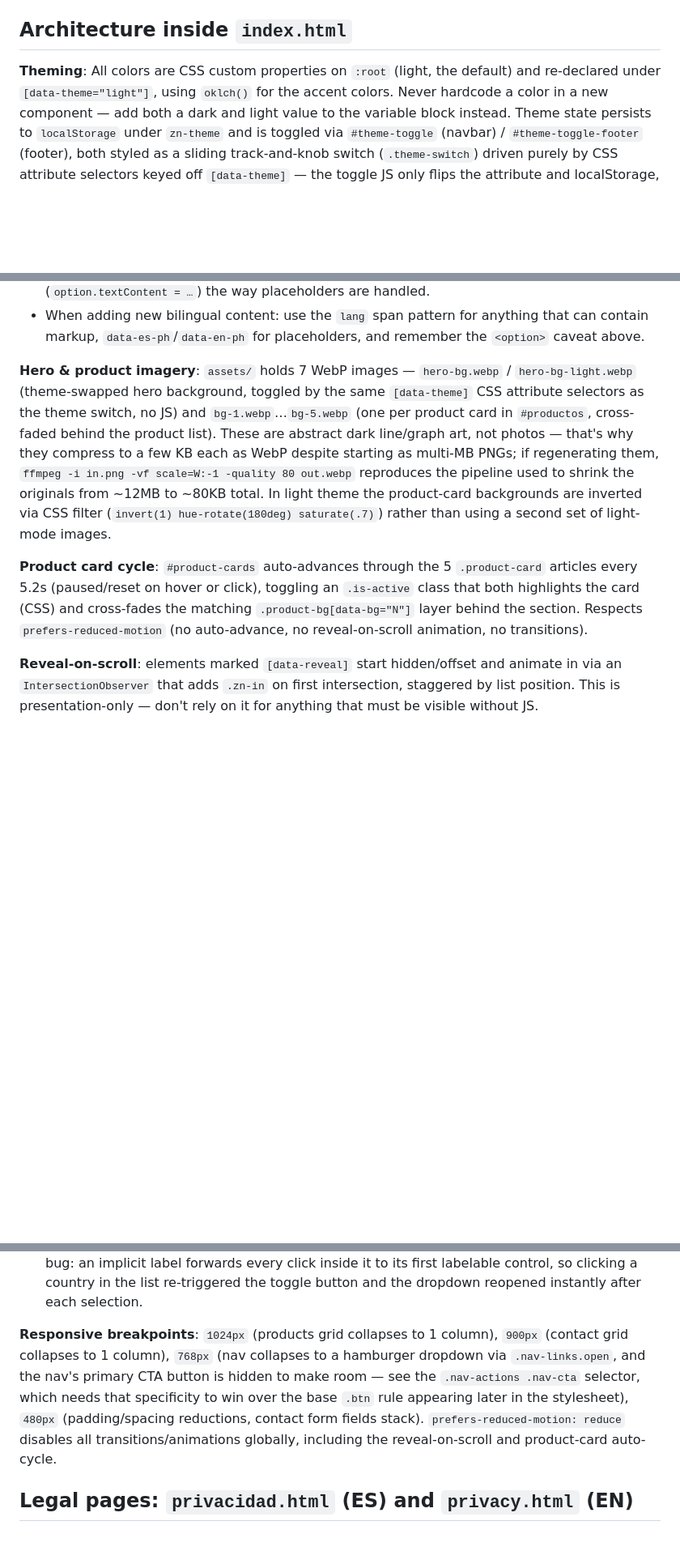
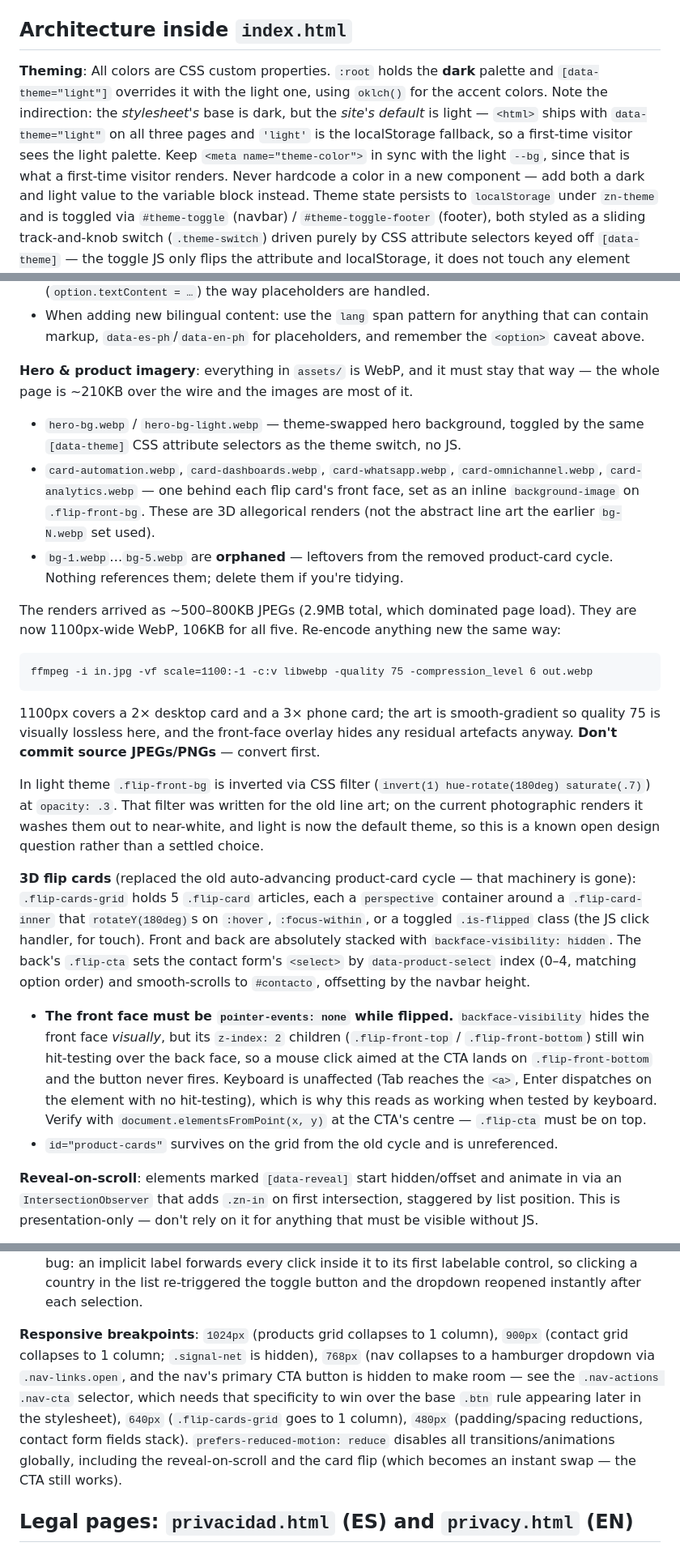
Before and after one commit to arlugones/zignal-site, a Markdown page: CLAUDE.md, 3 parts joined by grey strips. Shown at 81% size. Drawn GitHub-style; blank space fills up the shorter version.

Commit message:
Refresh CLAUDE.md for the flip-card rebuild
The imagery and "Product card cycle" sections still described the auto-advancing
.product-card / .product-bg machinery that 4d32311 removed, and the asset list
named bg-1..5.webp as the card backgrounds. Since CLAUDE.md loads into every
session, that drift actively misleads.

Documents instead: the flip-card structure and its pointer-events requirement,
the WebP-only asset rule with the ffmpeg command that produced the current set,
the orphaned bg-N.webp files and dead #product-cards id, the 640px breakpoint,
and the light-default-over-dark-:root indirection. Flags the light-theme invert
filter on .flip-front-bg as an open design question rather than a settled choice.

Co-Authored-By: Claude Opus 5 <noreply@anthropic.com>

````diff
--- a/CLAUDE.md
+++ b/CLAUDE.md
@@ -26,8 +26,12 @@ Hosted on GitHub Pages, serving directly from the repo root on the default branc
 
 ## Architecture inside `index.html`
 
-**Theming**: All colors are CSS custom properties on `:root` (light, the default) and
-re-declared under `[data-theme="light"]`, using `oklch()` for the accent colors. Never
+**Theming**: All colors are CSS custom properties. `:root` holds the **dark** palette and
+`[data-theme="light"]` overrides it with the light one, using `oklch()` for the accent colors.
+Note the indirection: the *stylesheet's* base is dark, but the *site's default* is light —
+`<html>` ships with `data-theme="light"` on all three pages and `'light'` is the localStorage
+fallback, so a first-time visitor sees the light palette. Keep `<meta name="theme-color">` in
+sync with the light `--bg`, since that is what a first-time visitor renders. Never
 hardcode a color in a new component — add both a dark and light value to the variable block
 instead. Theme state persists to `localStorage` under `zn-theme` and is toggled via
 `#theme-toggle` (navbar) / `#theme-toggle-footer` (footer), both styled as a sliding
@@ -56,22 +60,48 @@ than a plain data-attribute text swap:
   contain markup, `data-es-ph`/`data-en-ph` for placeholders, and remember the `<option>`
   caveat above.
 
-**Hero & product imagery**: `assets/` holds 7 WebP images — `hero-bg.webp` /
-`hero-bg-light.webp` (theme-swapped hero background, toggled by the same `[data-theme]` CSS
-attribute selectors as the theme switch, no JS) and `bg-1.webp`…`bg-5.webp` (one per product
-card in `#productos`, cross-faded behind the product list). These are abstract dark
-line/graph art, not photos — that's why they compress to a few KB each as WebP despite
-starting as multi-MB PNGs; if regenerating them, `ffmpeg -i in.png -vf scale=W:-1 -quality
-80 out.webp` reproduces the pipeline used to shrink the originals from ~12MB to ~80KB total.
-In light theme the product-card backgrounds are inverted via CSS filter
-(`invert(1) hue-rotate(180deg) saturate(.7)`) rather than using a second set of light-mode
-images.
+**Hero & product imagery**: everything in `assets/` is WebP, and it must stay that way — the
+whole page is ~210KB over the wire and the images are most of it.
+- `hero-bg.webp` / `hero-bg-light.webp` — theme-swapped hero background, toggled by the same
+  `[data-theme]` CSS attribute selectors as the theme switch, no JS.
+- `card-automation.webp`, `card-dashboards.webp`, `card-whatsapp.webp`,
+  `card-omnichannel.webp`, `card-analytics.webp` — one behind each flip card's front face,
+  set as an inline `background-image` on `.flip-front-bg`. These are 3D allegorical renders
+  (not the abstract line art the earlier `bg-N.webp` set used).
+- `bg-1.webp`…`bg-5.webp` are **orphaned** — leftovers from the removed product-card cycle.
+  Nothing references them; delete them if you're tidying.
 
-**Product card cycle**: `#product-cards` auto-advances through the 5 `.product-card`
-articles every 5.2s (paused/reset on hover or click), toggling an `.is-active` class that
-both highlights the card (CSS) and cross-fades the matching `.product-bg[data-bg="N"]` layer
-behind the section. Respects `prefers-reduced-motion` (no auto-advance, no reveal-on-scroll
-animation, no transitions).
+The renders arrived as ~500–800KB JPEGs (2.9MB total, which dominated page load). They are
+now 1100px-wide WebP, 106KB for all five. Re-encode anything new the same way:
+
+```
+ffmpeg -i in.jpg -vf scale=1100:-1 -c:v libwebp -quality 75 -compression_level 6 out.webp
+```
+
+1100px covers a 2× desktop card and a 3× phone card; the art is smooth-gradient so quality 75
+is visually lossless here, and the front-face overlay hides any residual artefacts anyway.
+**Don't commit source JPEGs/PNGs** — convert first.
+
+In light theme `.flip-front-bg` is inverted via CSS filter
+(`invert(1) hue-rotate(180deg) saturate(.7)`) at `opacity: .3`. That filter was written for the
+old line art; on the current photographic renders it washes them out to near-white, and light is
+now the default theme, so this is a known open design question rather than a settled choice.
+
+**3D flip cards** (replaced the old auto-advancing product-card cycle — that machinery is gone):
+`.flip-cards-grid` holds 5 `.flip-card` articles, each a `perspective` container around a
+`.flip-card-inner` that `rotateY(180deg)`s on `:hover`, `:focus-within`, or a toggled
+`.is-flipped` class (the JS click handler, for touch). Front and back are absolutely stacked
+with `backface-visibility: hidden`. The back's `.flip-cta` sets the contact form's `<select>`
+by `data-product-select` index (0–4, matching option order) and smooth-scrolls to `#contacto`,
+offsetting by the navbar height.
+- **The front face must be `pointer-events: none` while flipped.** `backface-visibility`
+  hides the front face *visually*, but its `z-index: 2` children (`.flip-front-top` /
+  `.flip-front-bottom`) still win hit-testing over the back face, so a mouse click aimed at
+  the CTA lands on `.flip-front-bottom` and the button never fires. Keyboard is unaffected
+  (Tab reaches the `<a>`, Enter dispatches on the element with no hit-testing), which is why
+  this reads as working when tested by keyboard. Verify with
+  `document.elementsFromPoint(x, y)` at the CTA's centre — `.flip-cta` must be on top.
+- `id="product-cards"` survives on the grid from the old cycle and is unreferenced.
 
 **Reveal-on-scroll**: elements marked `[data-reveal]` start hidden/offset and animate in via
 an `IntersectionObserver` that adds `.zn-in` on first intersection, staggered by list
@@ -146,12 +176,13 @@ which the mailto/Formspree payload joins back together. Two things to know befor
   button and the dropdown reopened instantly after each selection.
 
 **Responsive breakpoints**: `1024px` (products grid collapses to 1 column), `900px` (contact
-grid collapses to 1 column), `768px` (nav collapses to a hamburger dropdown via
-`.nav-links.open`, and the nav's primary CTA button is hidden to make room — see the
-`.nav-actions .nav-cta` selector, which needs that specificity to win over the base `.btn`
-rule appearing later in the stylesheet), `480px` (padding/spacing reductions, contact form
-fields stack). `prefers-reduced-motion: reduce` disables all transitions/animations
-globally, including the reveal-on-scroll and product-card auto-cycle.
+grid collapses to 1 column; `.signal-net` is hidden), `768px` (nav collapses to a hamburger
+dropdown via `.nav-links.open`, and the nav's primary CTA button is hidden to make room — see
+the `.nav-actions .nav-cta` selector, which needs that specificity to win over the base `.btn`
+rule appearing later in the stylesheet), `640px` (`.flip-cards-grid` goes to 1 column), `480px`
+(padding/spacing reductions, contact form fields stack). `prefers-reduced-motion: reduce`
+disables all transitions/animations globally, including the reveal-on-scroll and the card flip
+(which becomes an instant swap — the CTA still works).
 
 ## Legal pages: `privacidad.html` (ES) and `privacy.html` (EN)
 
````
